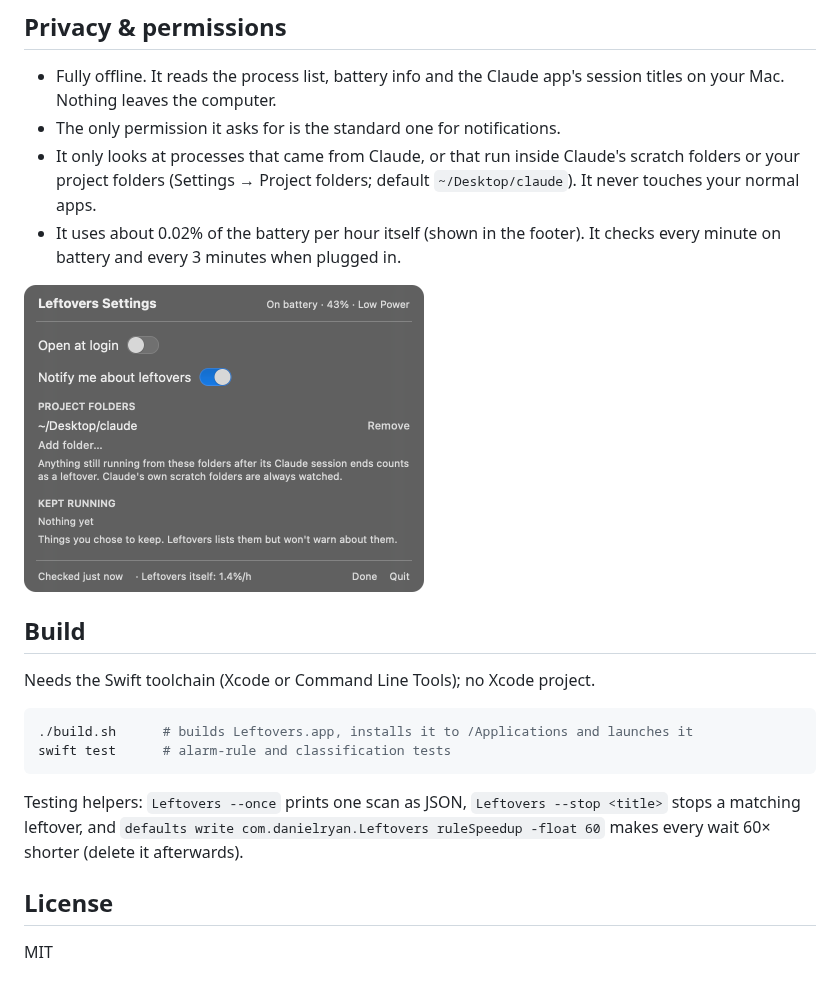
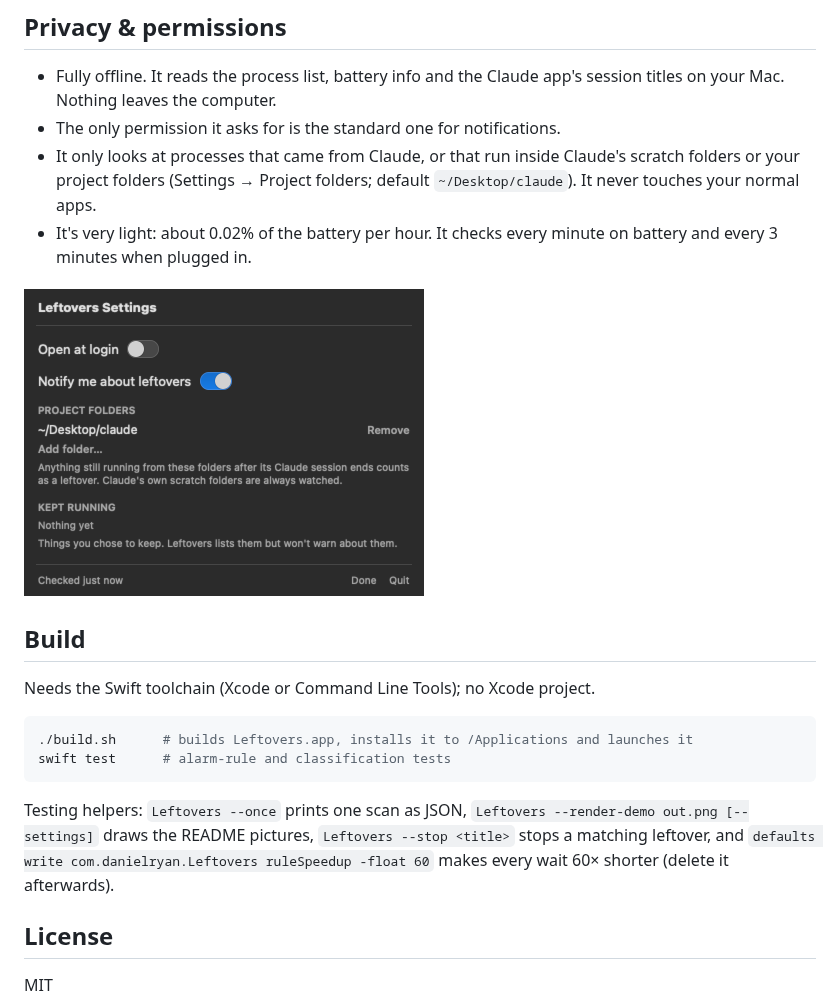
Before and after one commit to hi-dad/leftovers, a Markdown page: README.md, the part around one of its changes. Rendered like a GitHub page; pictures changed too: images/settings.png.

````diff
--- a/README.md
+++ b/README.md
@@ -42,7 +46,7 @@ On battery, all waits are cut in half. Each problem is announced once, with **St
 - Fully offline. It reads the process list, battery info and the Claude app's session titles on your Mac. Nothing leaves the computer.
 - The only permission it asks for is the standard one for notifications.
 - It only looks at processes that came from Claude, or that run inside Claude's scratch folders or your project folders (Settings → Project folders; default `~/Desktop/claude`). It never touches your normal apps.
-- It uses about 0.02% of the battery per hour itself (shown in the footer). It checks every minute on battery and every 3 minutes when plugged in.
+- It's very light: about 0.02% of the battery per hour. It checks every minute on battery and every 3 minutes when plugged in.
 
 <img src="images/settings.png" width="400" alt="Settings: open at login, notifications, project folders, kept list">
 
@@ -55,7 +59,7 @@ Needs the Swift toolchain (Xcode or Command Line Tools); no Xcode project.
 swift test      # alarm-rule and classification tests
 ```
 
-Testing helpers: `Leftovers --once` prints one scan as JSON, `Leftovers --stop <title>` stops a matching leftover, and `defaults write com.danielryan.Leftovers ruleSpeedup -float 60` makes every wait 60× shorter (delete it afterwards).
+Testing helpers: `Leftovers --once` prints one scan as JSON, `Leftovers --render-demo out.png [--settings]` draws the README pictures, `Leftovers --stop <title>` stops a matching leftover, and `defaults write com.danielryan.Leftovers ruleSpeedup -float 60` makes every wait 60× shorter (delete it afterwards).
 
 ## License
 
````
Also changed, not shown: other parts of README.md (+14 -10 lines), images/all-clear.png (added), images/menu.png, 7 other files.
